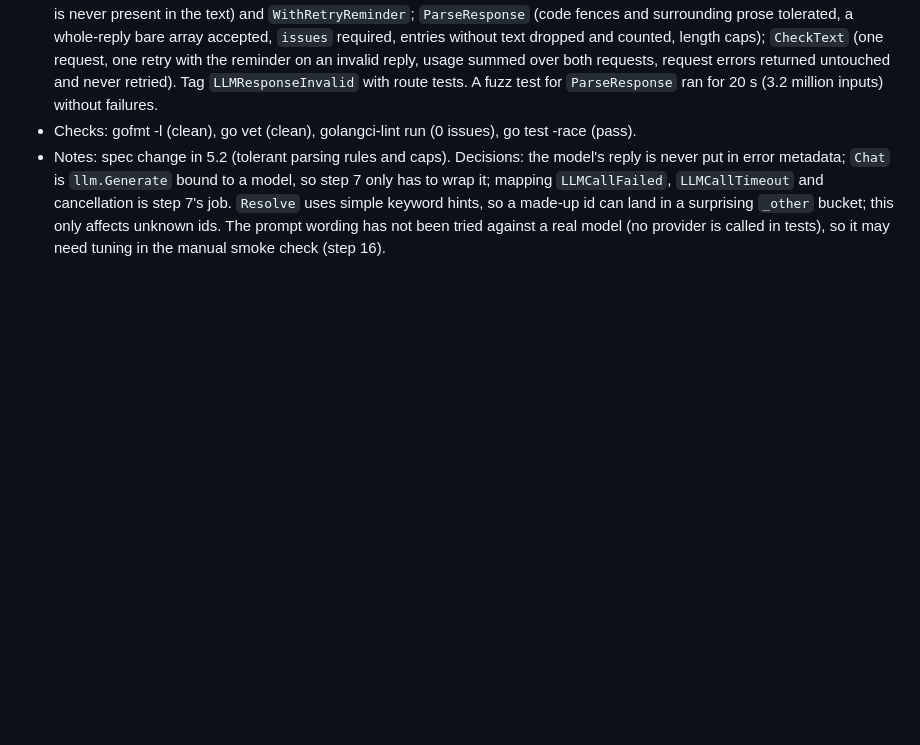
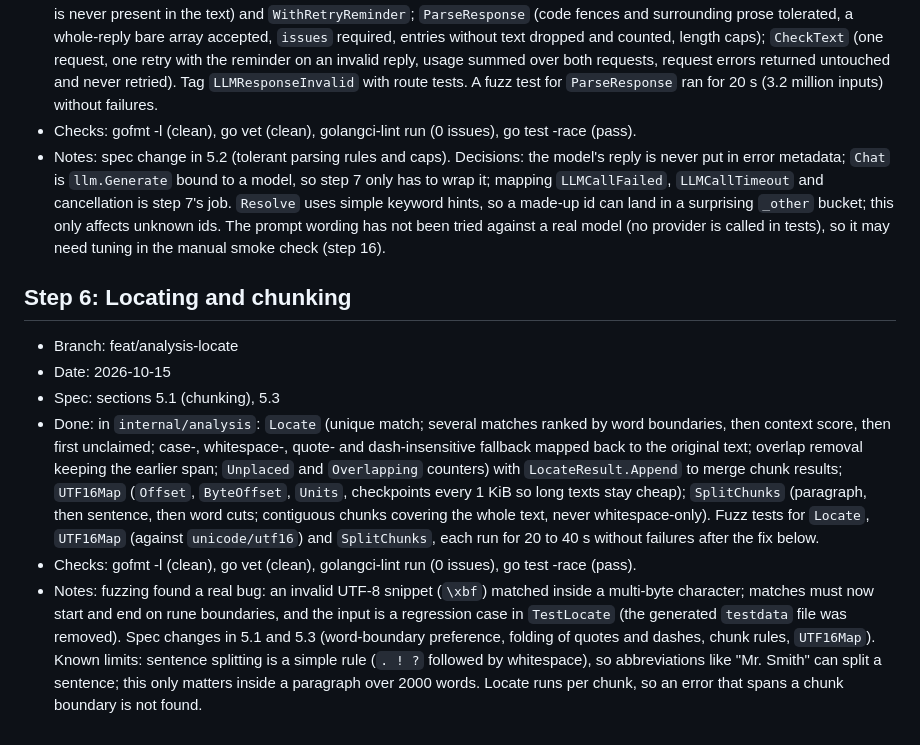
Before and after one commit to rm4n0s/english-tutor, a Markdown page: docs/IMPLEMENTED.md, the part around the change. GitHub-like rendering; blank space fills up the shorter version.

Commit message:
Record step 6 in IMPLEMENTED.md

```diff
--- a/docs/IMPLEMENTED.md
+++ b/docs/IMPLEMENTED.md
@@ -41,3 +41,11 @@ Finished steps of [IMPLEMENTATION.md](IMPLEMENTATION.md), newest last. Each entr
 - Done: `internal/analysis` with the fixed taxonomy (23 types in three categories, `Types`, `Lookup`, `Resolve` mapping unknown ids to the `_other` type of the best-suggested category, defaulting to `grammar_other`); `BuildCheckPrompt` (system prompt with contract and type list; user message with the text between delimiter lines carrying a random per-request token that is never present in the text) and `WithRetryReminder`; `ParseResponse` (code fences and surrounding prose tolerated, a whole-reply bare array accepted, `issues` required, entries without text dropped and counted, length caps); `CheckText` (one request, one retry with the reminder on an invalid reply, usage summed over both requests, request errors returned untouched and never retried). Tag `LLMResponseInvalid` with route tests. A fuzz test for `ParseResponse` ran for 20 s (3.2 million inputs) without failures.
 - Checks: gofmt -l (clean), go vet (clean), golangci-lint run (0 issues), go test -race (pass).
 - Notes: spec change in 5.2 (tolerant parsing rules and caps). Decisions: the model's reply is never put in error metadata; `Chat` is `llm.Generate` bound to a model, so step 7 only has to wrap it; mapping `LLMCallFailed`, `LLMCallTimeout` and cancellation is step 7's job. `Resolve` uses simple keyword hints, so a made-up id can land in a surprising `_other` bucket; this only affects unknown ids. The prompt wording has not been tried against a real model (no provider is called in tests), so it may need tuning in the manual smoke check (step 16).
+
+## Step 6: Locating and chunking
+- Branch: feat/analysis-locate
+- Date: 2026-10-15
+- Spec: sections 5.1 (chunking), 5.3
+- Done: in `internal/analysis`: `Locate` (unique match; several matches ranked by word boundaries, then context score, then first unclaimed; case-, whitespace-, quote- and dash-insensitive fallback mapped back to the original text; overlap removal keeping the earlier span; `Unplaced` and `Overlapping` counters) with `LocateResult.Append` to merge chunk results; `UTF16Map` (`Offset`, `ByteOffset`, `Units`, checkpoints every 1 KiB so long texts stay cheap); `SplitChunks` (paragraph, then sentence, then word cuts; contiguous chunks covering the whole text, never whitespace-only). Fuzz tests for `Locate`, `UTF16Map` (against `unicode/utf16`) and `SplitChunks`, each run for 20 to 40 s without failures after the fix below.
+- Checks: gofmt -l (clean), go vet (clean), golangci-lint run (0 issues), go test -race (pass).
+- Notes: fuzzing found a real bug: an invalid UTF-8 snippet (`\xbf`) matched inside a multi-byte character; matches must now start and end on rune boundaries, and the input is a regression case in `TestLocate` (the generated `testdata` file was removed). Spec changes in 5.1 and 5.3 (word-boundary preference, folding of quotes and dashes, chunk rules, `UTF16Map`). Known limits: sentence splitting is a simple rule (`. ! ?` followed by whitespace), so abbreviations like "Mr. Smith" can split a sentence; this only matters inside a paragraph over 2000 words. Locate runs per chunk, so an error that spans a chunk boundary is not found.
```
